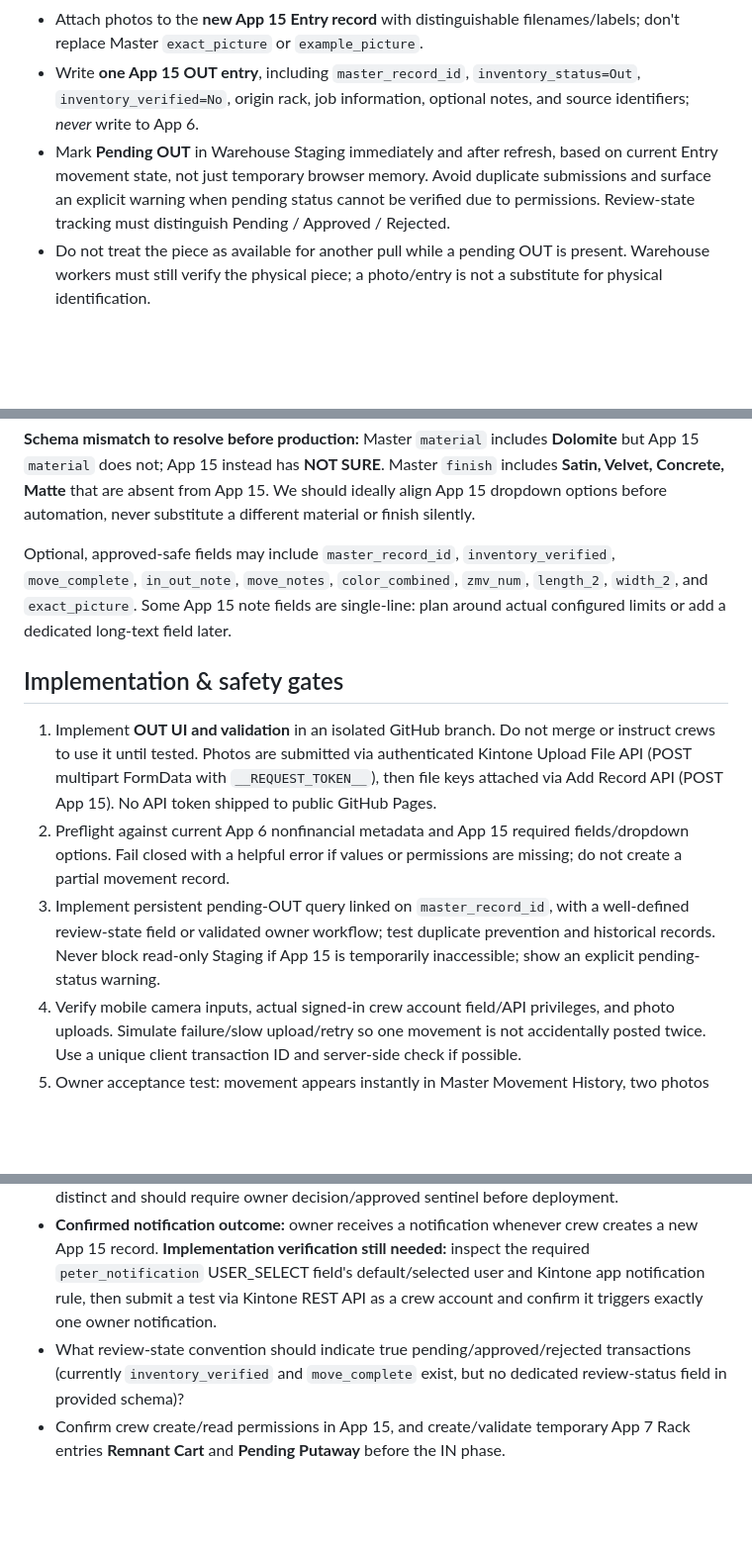
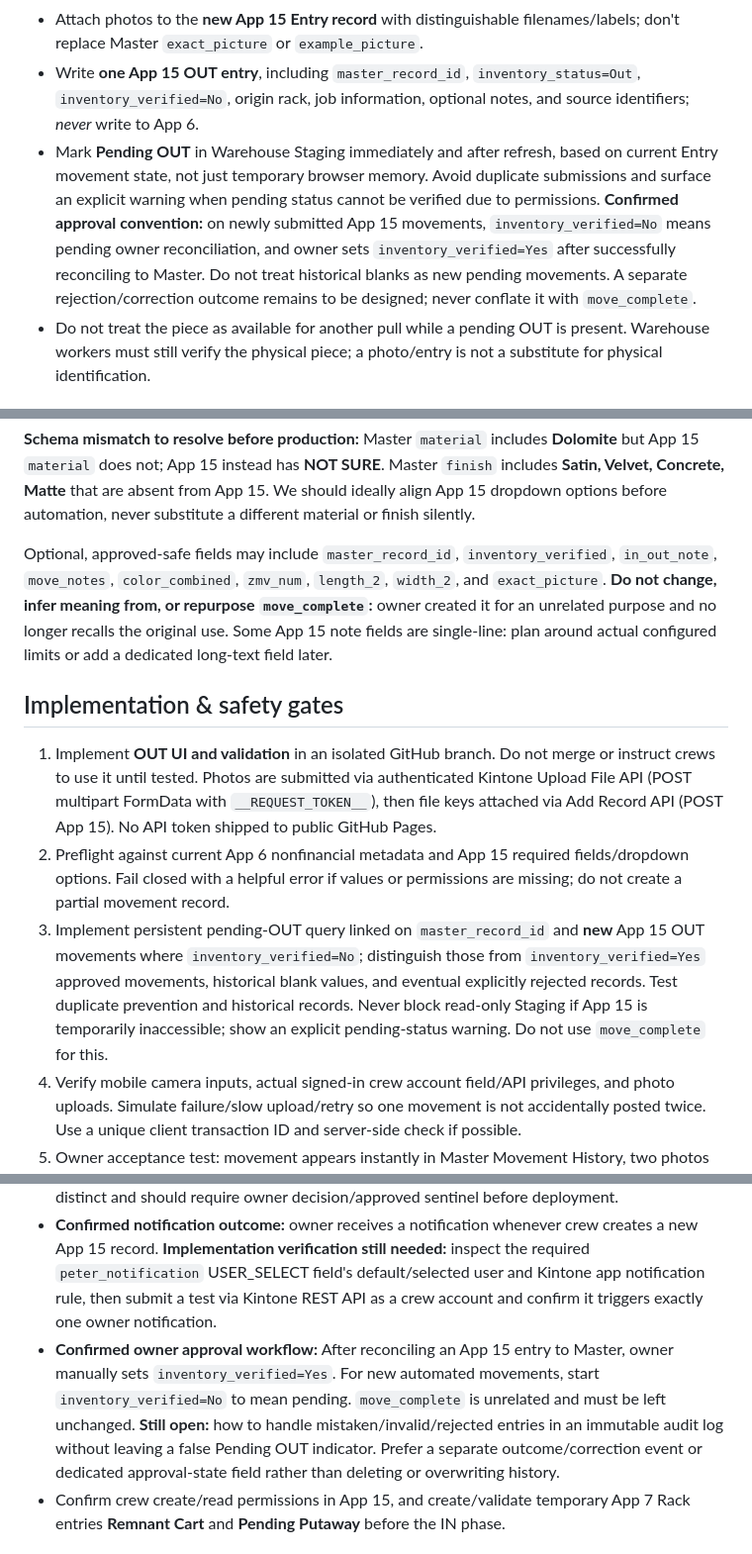
Before and after one commit to peter-zimmer-marble/zm-kintone-gallery, a Markdown page: WAREHOUSE_MOVEMENTS_PLAN.md, 3 parts joined by grey strips. Shown at 99% size. GitHub-like rendering; blank space fills up the shorter version.

Commit message:
Confirm owner verification via Inventory Verified; leave Move Complete untouched

```diff
--- a/WAREHOUSE_MOVEMENTS_PLAN.md
+++ b/WAREHOUSE_MOVEMENTS_PLAN.md
@@ -18,7 +18,7 @@
 - **Require two distinct photos:** (1) full piece, (2) identifying label. More photos optional. **Missing Label** exception requires an alternative identifying photo **plus an explanation** and flags the transaction.
 - Attach photos to the **new App 15 Entry record** with distinguishable filenames/labels; don't replace Master `exact_picture` or `example_picture`.
 - Write **one App 15 OUT entry**, including `master_record_id`, `inventory_status=Out`, `inventory_verified=No`, origin rack, job information, optional notes, and source identifiers; *never* write to App 6.
-- Mark **Pending OUT** in Warehouse Staging immediately and after refresh, based on current Entry movement state, not just temporary browser memory. Avoid duplicate submissions and surface an explicit warning when pending status cannot be verified due to permissions. Review-state tracking must distinguish Pending / Approved / Rejected.
+- Mark **Pending OUT** in Warehouse Staging immediately and after refresh, based on current Entry movement state, not just temporary browser memory. Avoid duplicate submissions and surface an explicit warning when pending status cannot be verified due to permissions. **Confirmed approval convention:** on newly submitted App 15 movements, `inventory_verified=No` means pending owner reconciliation, and owner sets `inventory_verified=Yes` after successfully reconciling to Master. Do not treat historical blanks as new pending movements. A separate rejection/correction outcome remains to be designed; never conflate it with `move_complete`.
 - Do not treat the piece as available for another pull while a pending OUT is present. Warehouse workers must still verify the physical piece; a photo/entry is not a substitute for physical identification.
 
 ## Universal mobile IN
@@ -58,13 +58,13 @@ All twelve required fields must be written or validated, never silently populate
 
 **Schema mismatch to resolve before production:** Master `material` includes **Dolomite** but App 15 `material` does not; App 15 instead has **NOT SURE**. Master `finish` includes **Satin, Velvet, Concrete, Matte** that are absent from App 15. We should ideally align App 15 dropdown options before automation, never substitute a different material or finish silently.
 
-Optional, approved-safe fields may include `master_record_id`, `inventory_verified`, `move_complete`, `in_out_note`, `move_notes`, `color_combined`, `zmv_num`, `length_2`, `width_2`, and `exact_picture`. Some App 15 note fields are single-line: plan around actual configured limits or add a dedicated long-text field later.
+Optional, approved-safe fields may include `master_record_id`, `inventory_verified`, `in_out_note`, `move_notes`, `color_combined`, `zmv_num`, `length_2`, `width_2`, and `exact_picture`. **Do not change, infer meaning from, or repurpose `move_complete`:** owner created it for an unrelated purpose and no longer recalls the original use. Some App 15 note fields are single-line: plan around actual configured limits or add a dedicated long-text field later.
 
 ## Implementation & safety gates
 
 1. Implement **OUT UI and validation** in an isolated GitHub branch. Do not merge or instruct crews to use it until tested. Photos are submitted via authenticated Kintone Upload File API (POST multipart FormData with `__REQUEST_TOKEN__`), then file keys attached via Add Record API (POST App 15). No API token shipped to public GitHub Pages.
 2. Preflight against current App 6 nonfinancial metadata and App 15 required fields/dropdown options. Fail closed with a helpful error if values or permissions are missing; do not create a partial movement record.
-3. Implement persistent pending-OUT query linked on `master_record_id`, with a well-defined review-state field or validated owner workflow; test duplicate prevention and historical records. Never block read-only Staging if App 15 is temporarily inaccessible; show an explicit pending-status warning.
+3. Implement persistent pending-OUT query linked on `master_record_id` and **new** App 15 OUT movements where `inventory_verified=No`; distinguish those from `inventory_verified=Yes` approved movements, historical blank values, and eventual explicitly rejected records. Test duplicate prevention and historical records. Never block read-only Staging if App 15 is temporarily inaccessible; show an explicit pending-status warning. Do not use `move_complete` for this.
 4. Verify mobile camera inputs, actual signed-in crew account field/API privileges, and photo uploads. Simulate failure/slow upload/retry so one movement is not accidentally posted twice. Use a unique client transaction ID and server-side check if possible.
 5. Owner acceptance test: movement appears instantly in Master Movement History, two photos correctly attached in App 15, its review queue flags missing label, Master unchanged, and all 15+ staged pieces still display.
 6. Only then enable crew-facing OUT button and roll out. Build general IN and putaway after OUT is validated.
@@ -73,7 +73,7 @@ Optional, approved-safe fields may include `master_record_id`, `inventory_verifi
 
 - **Confirmed job semantics:** Old Job = former assignment; New Job = job material is going to. Existing practice uses `N/A` if no previous job. Crew-facing UI should offer **No Previous Job** explicitly and serialize that as `N/A` for backward compatibility; a genuinely **Unknown** prior job is distinct and should require owner decision/approved sentinel before deployment.
 - **Confirmed notification outcome:** owner receives a notification whenever crew creates a new App 15 record. **Implementation verification still needed:** inspect the required `peter_notification` USER_SELECT field's default/selected user and Kintone app notification rule, then submit a test via Kintone REST API as a crew account and confirm it triggers exactly one owner notification.
-- What review-state convention should indicate true pending/approved/rejected transactions (currently `inventory_verified` and `move_complete` exist, but no dedicated review-status field in provided schema)?
+- **Confirmed owner approval workflow:** After reconciling an App 15 entry to Master, owner manually sets `inventory_verified=Yes`. For new automated movements, start `inventory_verified=No` to mean pending. `move_complete` is unrelated and must be left unchanged. **Still open:** how to handle mistaken/invalid/rejected entries in an immutable audit log without leaving a false Pending OUT indicator. Prefer a separate outcome/correction event or dedicated approval-state field rather than deleting or overwriting history.
 - Confirm crew create/read permissions in App 15, and create/validate temporary App 7 Rack entries **Remnant Cart** and **Pending Putaway** before the IN phase.
 
 ## Scope boundaries
```
